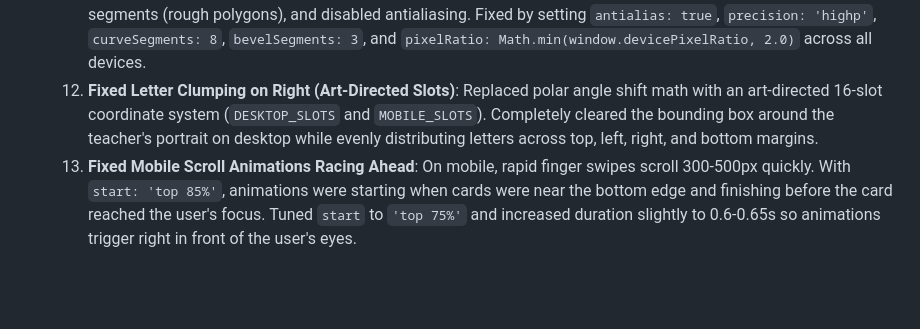
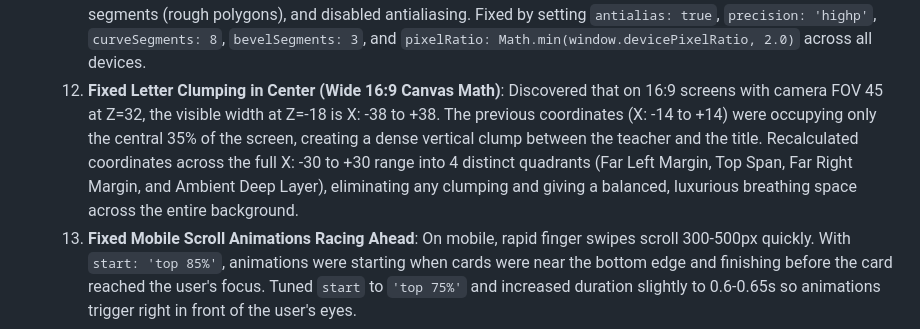
Before and after one commit to zoser69/mr-ahmed-samir-portfolio, a Markdown page: .work/STATE.md, the part around the change. GitHub-like rendering; blank space fills up the shorter version.

Commit message:
docs: update STATE.md with wide canvas math for 3D slots

```diff
--- a/.work/STATE.md
+++ b/.work/STATE.md
@@ -13,7 +13,7 @@
   9. **WebGL Frame-Rate Independence**: Fixed an issue where the 3D letters would rotate 2x faster on 120Hz/144Hz monitors than on 60Hz monitors. The rotation logic `mesh.rotation.x += u.rotSpeedX` was replaced with a time-based delta multiplier `mesh.rotation.x = u.baseRotX + t * (u.rotSpeedX * 60)`.
   11. **Fixed Mobile URL Bar Resize Jitter**: When scrolling on mobile Chrome/Safari/Edge, the URL bar / bottom bar expands/collapses, which triggers a `window.resize` event and changes `window.innerHeight`. This was causing the Three.js camera projection matrix to recalculate every scroll, resulting in the 3D scene jumping/jittering (felt like a repeating video). Fixed by tracking `lastWidth` and ignoring height-only resizes under 140px on mobile. Also added `ScrollTrigger.config({ ignoreMobileResize: true })`.
   12. **Fixed Mobile 3D Pixelation**: Found that `isLowEnd` was defined as `isMobile || ...`, which mistakenly forced all mobile devices (including modern OLED phones) into 1.0x pixel ratio, mediump shader precision, 4 curve segments (rough polygons), and disabled antialiasing. Fixed by setting `antialias: true`, `precision: 'highp'`, `curveSegments: 8`, `bevelSegments: 3`, and `pixelRatio: Math.min(window.devicePixelRatio, 2.0)` across all devices.
-  13. **Fixed Letter Clumping on Right (Art-Directed Slots)**: Replaced polar angle shift math with an art-directed 16-slot coordinate system (`DESKTOP_SLOTS` and `MOBILE_SLOTS`). Completely cleared the bounding box around the teacher's portrait on desktop while evenly distributing letters across top, left, right, and bottom margins.
+  13. **Fixed Letter Clumping in Center (Wide 16:9 Canvas Math)**: Discovered that on 16:9 screens with camera FOV 45 at Z=32, the visible width at Z=-18 is X: -38 to +38. The previous coordinates (X: -14 to +14) were occupying only the central 35% of the screen, creating a dense vertical clump between the teacher and the title. Recalculated coordinates across the full X: -30 to +30 range into 4 distinct quadrants (Far Left Margin, Top Span, Far Right Margin, and Ambient Deep Layer), eliminating any clumping and giving a balanced, luxurious breathing space across the entire background.
   14. **Fixed Mobile Scroll Animations Racing Ahead**: On mobile, rapid finger swipes scroll 300-500px quickly. With `start: 'top 85%'`, animations were starting when cards were near the bottom edge and finishing before the card reached the user's focus. Tuned `start` to `'top 75%'` and increased duration slightly to 0.6-0.65s so animations trigger right in front of the user's eyes.
   15. **Adaptive 3-Tier Performance Architecture & Real-Time FPS Watchdog**: Implemented a dynamic capability detection engine in `threeScene.js` based on CPU cores (`navigator.hardwareConcurrency`) and RAM (`navigator.deviceMemory`).
       - **High Tier (Flagships / Modern Desktops):** 2.0x Retina PixelRatio, MSAA Antialiasing on, 8 curve segments, 3 bevel segments, 90 particles, studio point light enabled.
```
